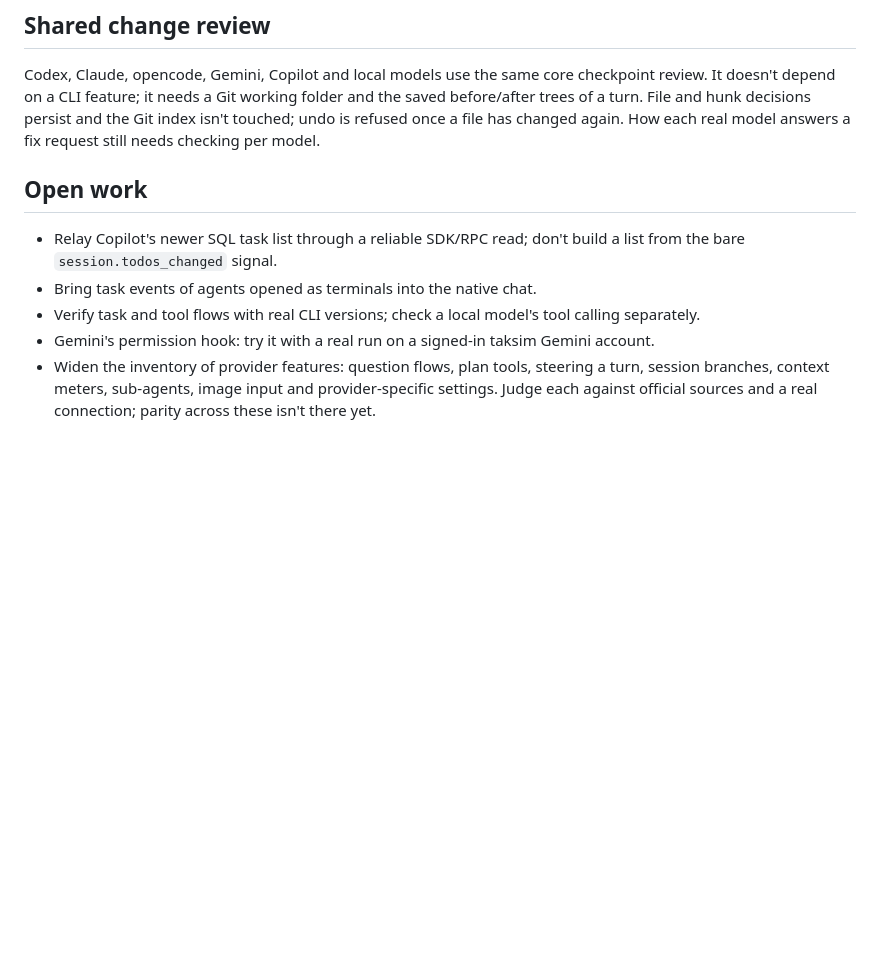
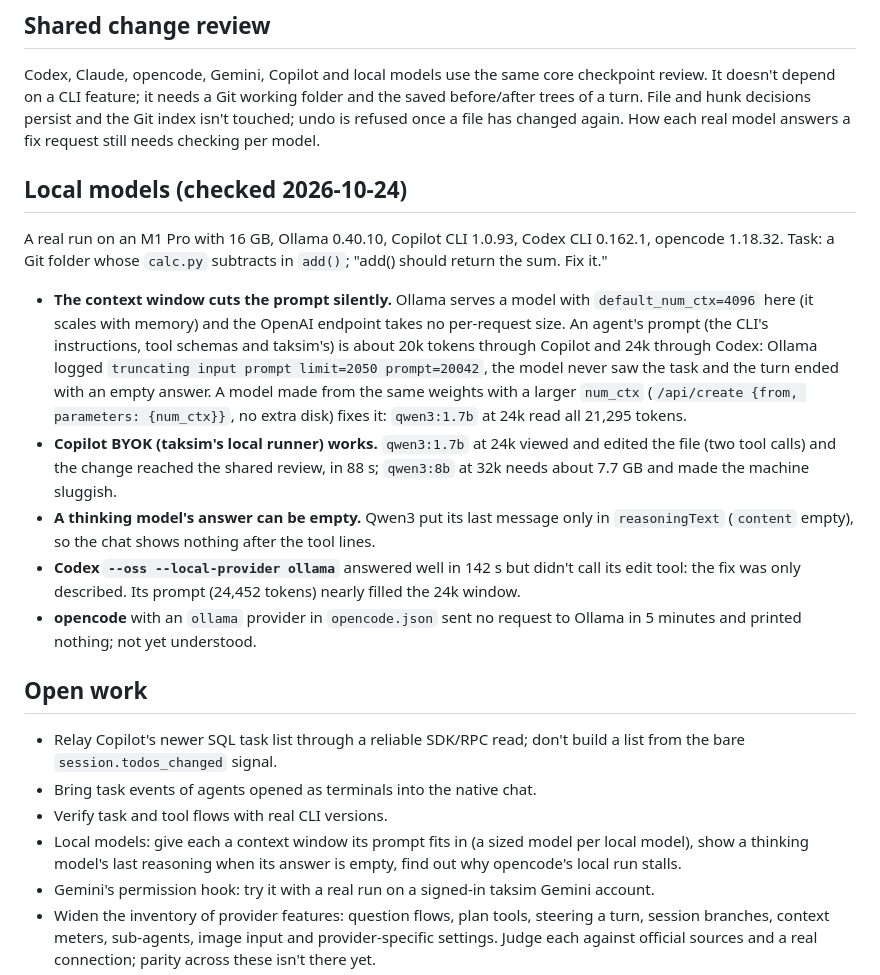
Before and after one commit to 0xhalil/taksim, a Markdown page: docs/provider-support.md, the part around the change. GitHub-like rendering; blank space fills up the shorter version.

Commit message:
provider-support: what a real local model run showed (Ollama, Copilot BYOK, Codex --oss, opencode)
Ollama's default context window (4096 here) cut a 20k-token agent prompt silently and the turn answered nothing; a
model sized to 24k from the same weights fixed it, and Copilot BYOK then edited the file. A thinking model's answer
can sit only in its reasoning. Codex --oss described the fix without making it; opencode sent no request.

```diff
--- a/docs/provider-support.md
+++ b/docs/provider-support.md
@@ -107,12 +107,34 @@ CLI feature; it needs a Git working folder and the saved before/after trees of a
 persist and the Git index isn't touched; undo is refused once a file has changed again. How each real model answers a
 fix request still needs checking per model.
 
+## Local models (checked 2026-10-24)
+
+A real run on an M1 Pro with 16 GB, Ollama 0.40.10, Copilot CLI 1.0.93, Codex CLI 0.162.1, opencode 1.18.32. Task: a
+Git folder whose `calc.py` subtracts in `add()`; "add() should return the sum. Fix it."
+
+- **The context window cuts the prompt silently.** Ollama serves a model with `default_num_ctx=4096` here (it scales
+  with memory) and the OpenAI endpoint takes no per-request size. An agent's prompt (the CLI's instructions, tool
+  schemas and taksim's) is about 20k tokens through Copilot and 24k through Codex: Ollama logged `truncating input
+  prompt limit=2050 prompt=20042`, the model never saw the task and the turn ended with an empty answer. A model made
+  from the same weights with a larger `num_ctx` (`/api/create {from, parameters: {num_ctx}}`, no extra disk) fixes
+  it: `qwen3:1.7b` at 24k read all 21,295 tokens.
+- **Copilot BYOK (taksim's local runner) works.** `qwen3:1.7b` at 24k viewed and edited the file (two tool calls) and
+  the change reached the shared review, in 88 s; `qwen3:8b` at 32k needs about 7.7 GB and made the machine sluggish.
+- **A thinking model's answer can be empty.** Qwen3 put its last message only in `reasoningText` (`content` empty), so
+  the chat shows nothing after the tool lines.
+- **Codex `--oss --local-provider ollama`** answered well in 142 s but didn't call its edit tool: the fix was only
+  described. Its prompt (24,452 tokens) nearly filled the 24k window.
+- **opencode** with an `ollama` provider in `opencode.json` sent no request to Ollama in 5 minutes and printed nothing;
+  not yet understood.
+
 ## Open work
 
 - Relay Copilot's newer SQL task list through a reliable SDK/RPC read; don't build a list from the bare
   `session.todos_changed` signal.
 - Bring task events of agents opened as terminals into the native chat.
-- Verify task and tool flows with real CLI versions; check a local model's tool calling separately.
+- Verify task and tool flows with real CLI versions.
+- Local models: give each a context window its prompt fits in (a sized model per local model), show a thinking
+  model's last reasoning when its answer is empty, find out why opencode's local run stalls.
 - Gemini's permission hook: try it with a real run on a signed-in taksim Gemini account.
 - Widen the inventory of provider features: question flows, plan tools, steering a turn, session branches,
   context meters, sub-agents, image input and provider-specific settings. Judge each against official sources and a
```
